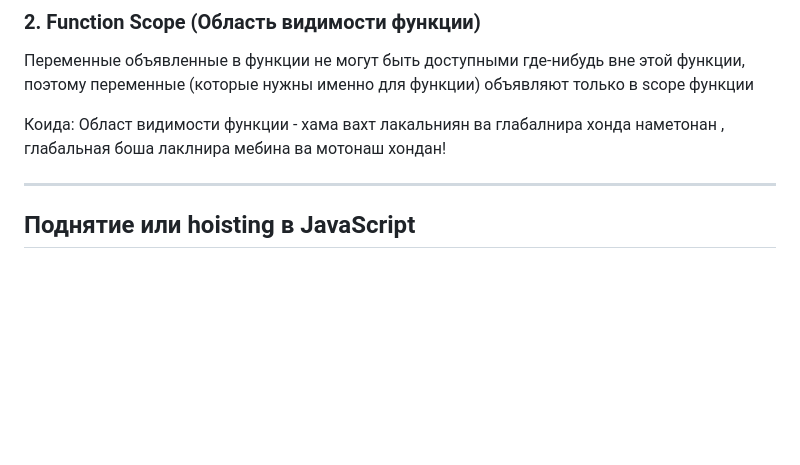
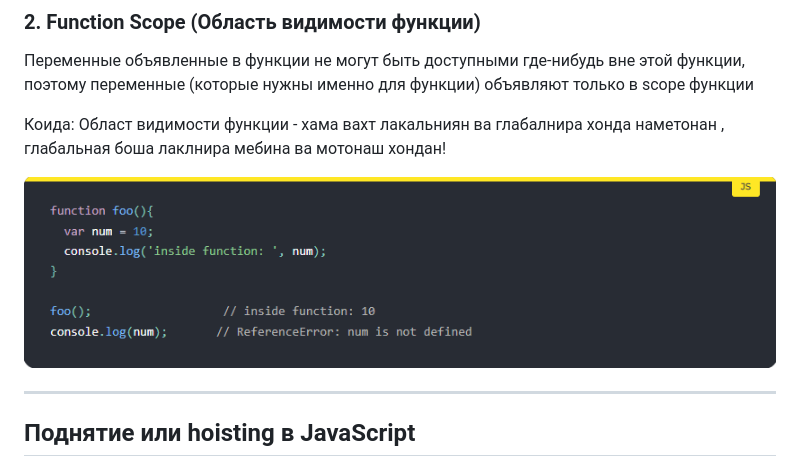
Before and after one commit to virkan91/lesson-js-June, a Markdown page: README.md, the part around the change. Rendered like a GitHub page; pictures changed too: lesson-2/img/fn-scope.png (added); blank space fills up the shorter version.

Commit message:
img

```diff
--- a/README.md
+++ b/README.md
@@ -28,6 +28,8 @@ _________________
 Переменные объявленные в функции не могут быть доступными где-нибудь вне этой функции, поэтому переменные (которые нужны именно для функции) объявляют только в scope функции
 
 Коида: Област видимости функции -  хама вахт лакальниян ва глабалнира хонда наметонан , глабальная боша  лаклнира мебина ва мотонаш хондан!
+
+![Tux, the Linux mascot](lesson-2/img/fn-scope.png)
 _________________
 
 ## Поднятие или hoisting в JavaScript
```
